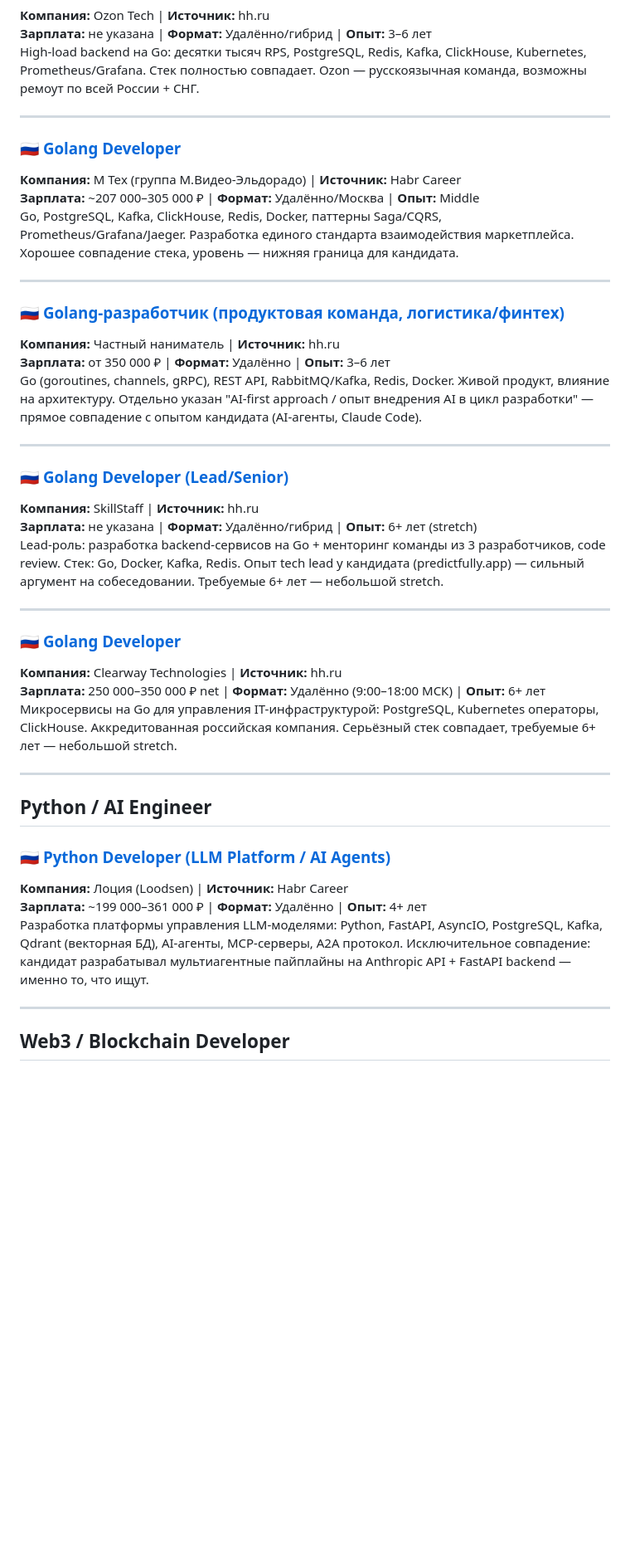
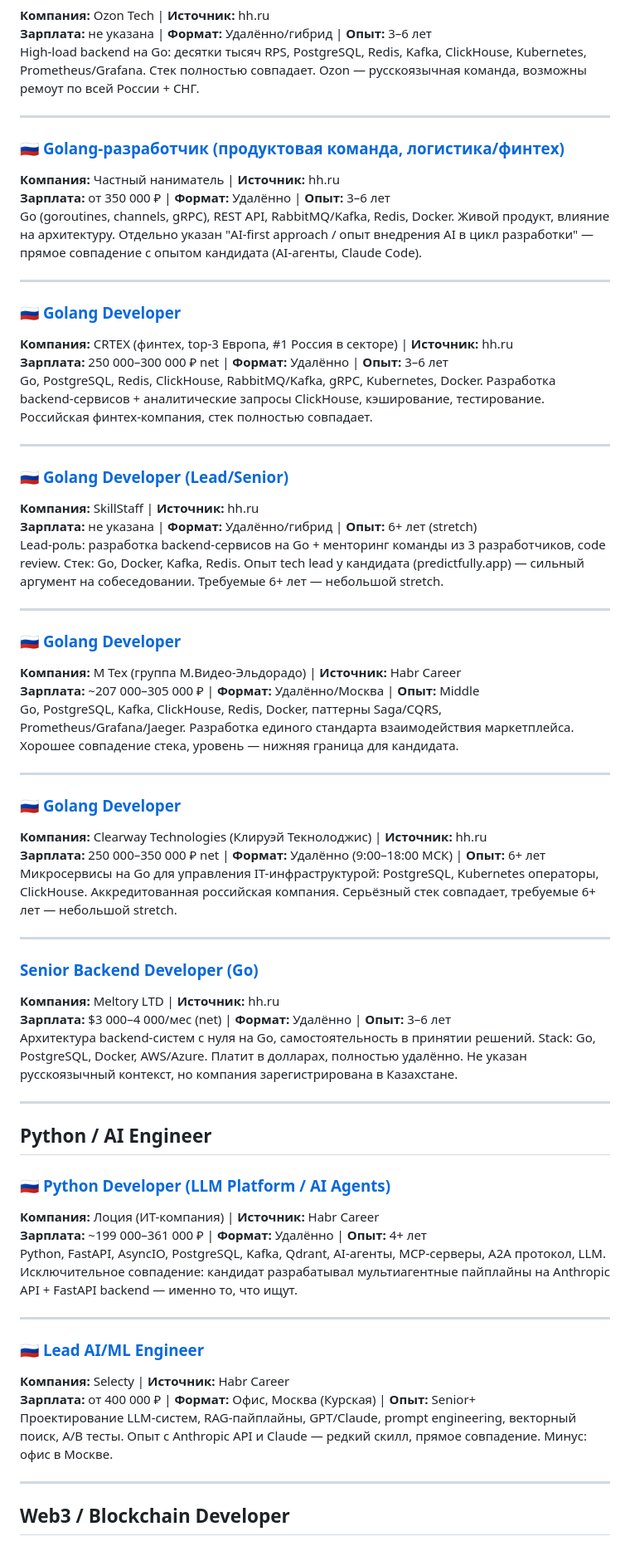
Before and after one commit to nuul-dev/job-search, a Markdown page: jobs/2026-05-18.md, the part around one of its changes. Shown at 83% size. GitHub-like rendering; blank space fills up the shorter version.

Commit message:
jobs: update vacancies for 2026-05-18
Added UANT Limited Tech Lead (500K–1M), CRTEX Golang, Meltory Senior Go, Selecty AI/ML Lead, HyroTrader trading engineer. 14 total vacancies (11 🇷🇺).

Co-Authored-By: Claude Sonnet 4.6 <noreply@anthropic.com>

```diff
--- a/jobs/2026-05-18.md
+++ b/jobs/2026-05-18.md
@@ -27,17 +36,17 @@ High-load backend на Go: десятки тысяч RPS, PostgreSQL, Redis, Kaf
 
 ---
 
-### 🇷🇺 [Golang Developer](https://career.habr.com/vacancies/1000166344)
-**Компания:** М Тех (группа М.Видео-Эльдорадо) | **Источник:** Habr Career
-**Зарплата:** ~207 000–305 000 ₽ | **Формат:** Удалённо/Москва | **Опыт:** Middle
-Go, PostgreSQL, Kafka, ClickHouse, Redis, Docker, паттерны Saga/CQRS, Prometheus/Grafana/Jaeger. Разработка единого стандарта взаимодействия маркетплейса. Хорошее совпадение стека, уровень — нижняя граница для кандидата.
-
----
-
 ### 🇷🇺 [Golang-разработчик (продуктовая команда, логистика/финтех)](https://hh.ru/vacancy/133169798)
 **Компания:** Частный наниматель | **Источник:** hh.ru
 **Зарплата:** от 350 000 ₽ | **Формат:** Удалённо | **Опыт:** 3–6 лет
 Go (goroutines, channels, gRPC), REST API, RabbitMQ/Kafka, Redis, Docker. Живой продукт, влияние на архитектуру. Отдельно указан "AI-first approach / опыт внедрения AI в цикл разработки" — прямое совпадение с опытом кандидата (AI-агенты, Claude Code).
+
+---
+
+### 🇷🇺 [Golang Developer](https://hh.ru/vacancy/132934082)
+**Компания:** CRTEX (финтех, top-3 Европа, #1 Россия в секторе) | **Источник:** hh.ru
+**Зарплата:** 250 000–300 000 ₽ net | **Формат:** Удалённо | **Опыт:** 3–6 лет
+Go, PostgreSQL, Redis, ClickHouse, RabbitMQ/Kafka, gRPC, Kubernetes, Docker. Разработка backend-сервисов + аналитические запросы ClickHouse, кэширование, тестирование. Российская финтех-компания, стек полностью совпадает.
 
 ---
 
@@ -48,19 +57,40 @@ Lead-роль: разработка backend-сервисов на Go + мент
 
 ---
 
+### 🇷🇺 [Golang Developer](https://career.habr.com/vacancies/1000166344)
+**Компания:** М Тех (группа М.Видео-Эльдорадо) | **Источник:** Habr Career
+**Зарплата:** ~207 000–305 000 ₽ | **Формат:** Удалённо/Москва | **Опыт:** Middle
+Go, PostgreSQL, Kafka, ClickHouse, Redis, Docker, паттерны Saga/CQRS, Prometheus/Grafana/Jaeger. Разработка единого стандарта взаимодействия маркетплейса. Хорошее совпадение стека, уровень — нижняя граница для кандидата.
+
+---
+
 ### 🇷🇺 [Golang Developer](https://hh.ru/vacancy/133037162)
-**Компания:** Clearway Technologies | **Источник:** hh.ru
+**Компания:** Clearway Technologies (Клируэй Текнолоджис) | **Источник:** hh.ru
 **Зарплата:** 250 000–350 000 ₽ net | **Формат:** Удалённо (9:00–18:00 МСК) | **Опыт:** 6+ лет
 Микросервисы на Go для управления IT-инфраструктурой: PostgreSQL, Kubernetes операторы, ClickHouse. Аккредитованная российская компания. Серьёзный стек совпадает, требуемые 6+ лет — небольшой stretch.
+
+---
+
+### [Senior Backend Developer (Go)](https://hh.ru/vacancy/133132635)
+**Компания:** Meltory LTD | **Источник:** hh.ru
+**Зарплата:** $3 000–4 000/мес (net) | **Формат:** Удалённо | **Опыт:** 3–6 лет
+Архитектура backend-систем с нуля на Go, самостоятельность в принятии решений. Stack: Go, PostgreSQL, Docker, AWS/Azure. Платит в долларах, полностью удалённо. Не указан русскоязычный контекст, но компания зарегистрирована в Казахстане.
 
 ---
 
 ## Python / AI Engineer
 
 ### 🇷🇺 [Python Developer (LLM Platform / AI Agents)](https://career.habr.com/vacancies/1000165251)
-**Компания:** Лоция (Loodsen) | **Источник:** Habr Career
+**Компания:** Лоция (ИТ-компания) | **Источник:** Habr Career
 **Зарплата:** ~199 000–361 000 ₽ | **Формат:** Удалённо | **Опыт:** 4+ лет
-Разработка платформы управления LLM-моделями: Python, FastAPI, AsyncIO, PostgreSQL, Kafka, Qdrant (векторная БД), AI-агенты, MCP-серверы, A2A протокол. Исключительное совпадение: кандидат разрабатывал мультиагентные пайплайны на Anthropic API + FastAPI backend — именно то, что ищут.
+Python, FastAPI, AsyncIO, PostgreSQL, Kafka, Qdrant, AI-агенты, MCP-серверы, A2A протокол, LLM. Исключительное совпадение: кандидат разрабатывал мультиагентные пайплайны на Anthropic API + FastAPI backend — именно то, что ищут.
+
+---
+
+### 🇷🇺 [Lead AI/ML Engineer](https://career.habr.com/vacancies/1000164602)
+**Компания:** Selecty | **Источник:** Habr Career
+**Зарплата:** от 400 000 ₽ | **Формат:** Офис, Москва (Курская) | **Опыт:** Senior+
+Проектирование LLM-систем, RAG-пайплайны, GPT/Claude, prompt engineering, векторный поиск, A/B тесты. Опыт с Anthropic API и Claude — редкий скилл, прямое совпадение. Минус: офис в Москве.
 
 ---
 
```
Also changed, not shown: other parts of jobs/2026-05-18.md (+18 -2 lines).
